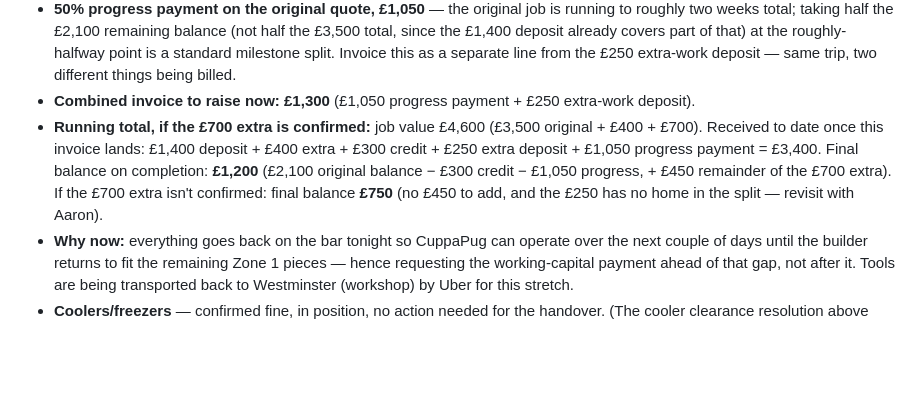
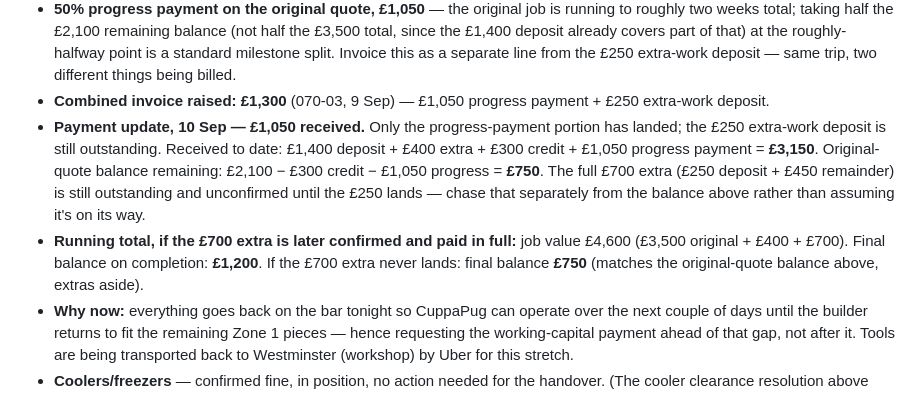
Before and after one commit to graysparksltd/GraySparksLtd, a Markdown page: docs/jobs/GS-070-cuppapug-hackney-build-pack.md, the part around the change. Rendered like a GitHub page; blank space fills up the shorter version.

Commit message:
Log £1,050 received against invoice 070-03, £250 still outstanding
Invoice 070-03 (£1,300, raised 9 Sep) has been partially paid: the
£1,050 progress payment landed 10 Sep, but the £250 extra-work
deposit has not. Updates the running totals to reflect actual cash
received (£3,150 to date) rather than the invoiced amount, and flags
that the full £700 extra remains outstanding and unconfirmed until
the £250 deposit is actually paid — not to be assumed as in progress.

Co-Authored-By: Claude Sonnet 5 <noreply@anthropic.com>
Claude-Session: https://claude.ai/code/session_014LXd2eYMQBG9dmkXfkPVwf

```diff
--- a/docs/jobs/GS-070-cuppapug-hackney-build-pack.md
+++ b/docs/jobs/GS-070-cuppapug-hackney-build-pack.md
@@ -23,8 +23,9 @@ Back-bar storage, front display base & bench, and TV-wall shelving for Aaron C.
 - **Extra work quoted, £700** — quoted tonight, client reaction positive but not yet confirmed/paid. Split agreed: **£250 as an additional deposit** (the working-capital payment being requested now, to cover this handover/workshop stretch), **£450 rolled into the final balance** once the extra is confirmed and the job completes.
 - **£300 received** — confirmed coming off the final balance (not billed as a separate item).
 - **50% progress payment on the original quote, £1,050** — the original job is running to roughly two weeks total; taking half the £2,100 remaining balance (not half the £3,500 total, since the £1,400 deposit already covers part of that) at the roughly-halfway point is a standard milestone split. Invoice this as a separate line from the £250 extra-work deposit — same trip, two different things being billed.
-- **Combined invoice to raise now: £1,300** (£1,050 progress payment + £250 extra-work deposit).
-- **Running total, if the £700 extra is confirmed:** job value £4,600 (£3,500 original + £400 + £700). Received to date once this invoice lands: £1,400 deposit + £400 extra + £300 credit + £250 extra deposit + £1,050 progress payment = £3,400. Final balance on completion: **£1,200** (£2,100 original balance − £300 credit − £1,050 progress, + £450 remainder of the £700 extra). If the £700 extra isn't confirmed: final balance **£750** (no £450 to add, and the £250 has no home in the split — revisit with Aaron).
+- **Combined invoice raised: £1,300** (070-03, 9 Sep) — £1,050 progress payment + £250 extra-work deposit.
+- **Payment update, 10 Sep — £1,050 received.** Only the progress-payment portion has landed; the £250 extra-work deposit is still outstanding. Received to date: £1,400 deposit + £400 extra + £300 credit + £1,050 progress payment = **£3,150**. Original-quote balance remaining: £2,100 − £300 credit − £1,050 progress = **£750**. The full £700 extra (£250 deposit + £450 remainder) is still outstanding and unconfirmed until the £250 lands — chase that separately from the balance above rather than assuming it's on its way.
+- **Running total, if the £700 extra is later confirmed and paid in full:** job value £4,600 (£3,500 original + £400 + £700). Final balance on completion: **£1,200**. If the £700 extra never lands: final balance **£750** (matches the original-quote balance above, extras aside).
 - **Why now:** everything goes back on the bar tonight so CuppaPug can operate over the next couple of days until the builder returns to fit the remaining Zone 1 pieces — hence requesting the working-capital payment ahead of that gap, not after it. Tools are being transported back to Westminster (workshop) by Uber for this stretch.
 - **Coolers/freezers** — confirmed fine, in position, no action needed for the handover. (The cooler clearance resolution above stands unchanged.)
 - **Materials run** — Kazir (driver) to bring more materials to the workshop. Timber needed for the front display area.
```
